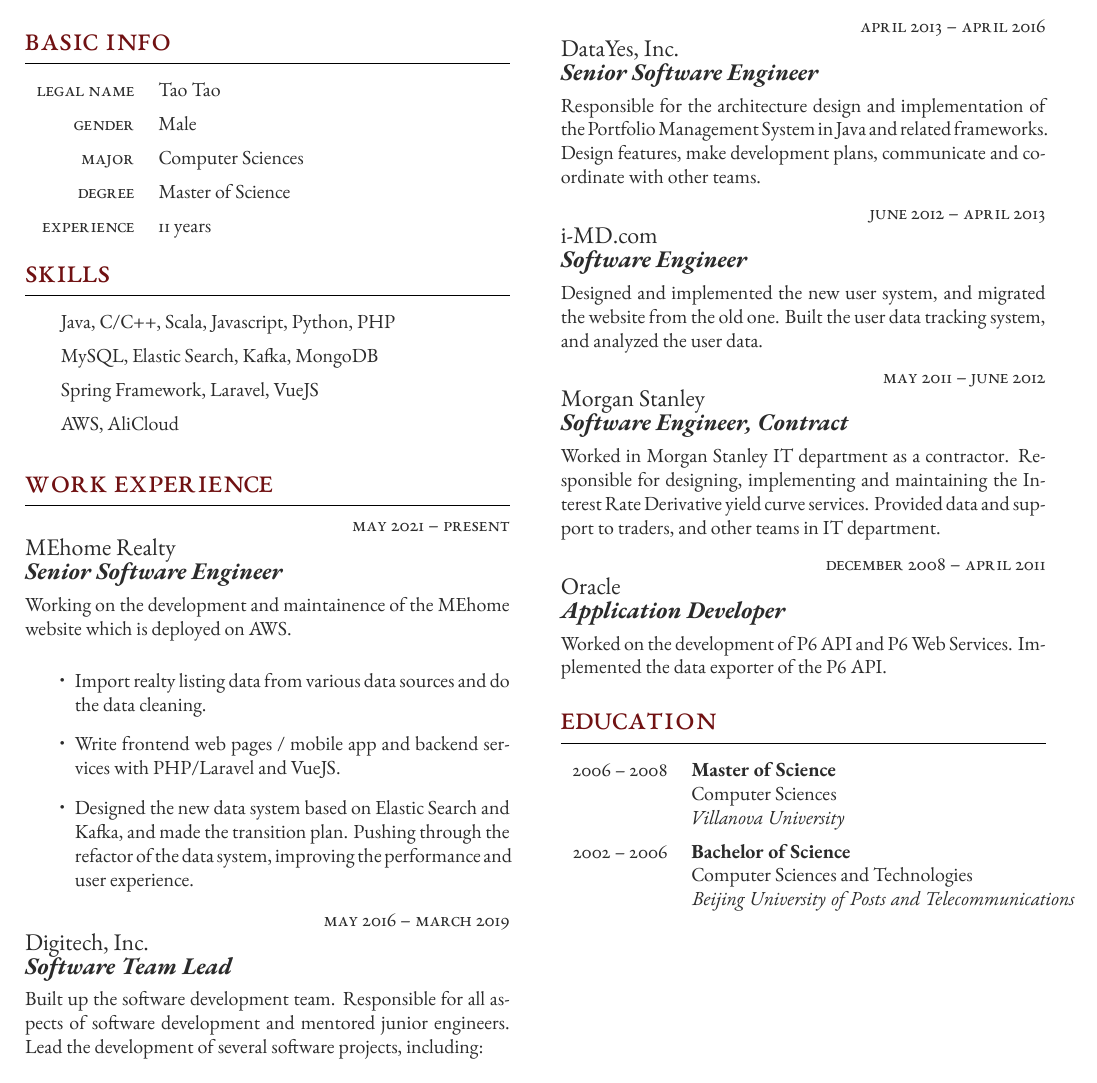
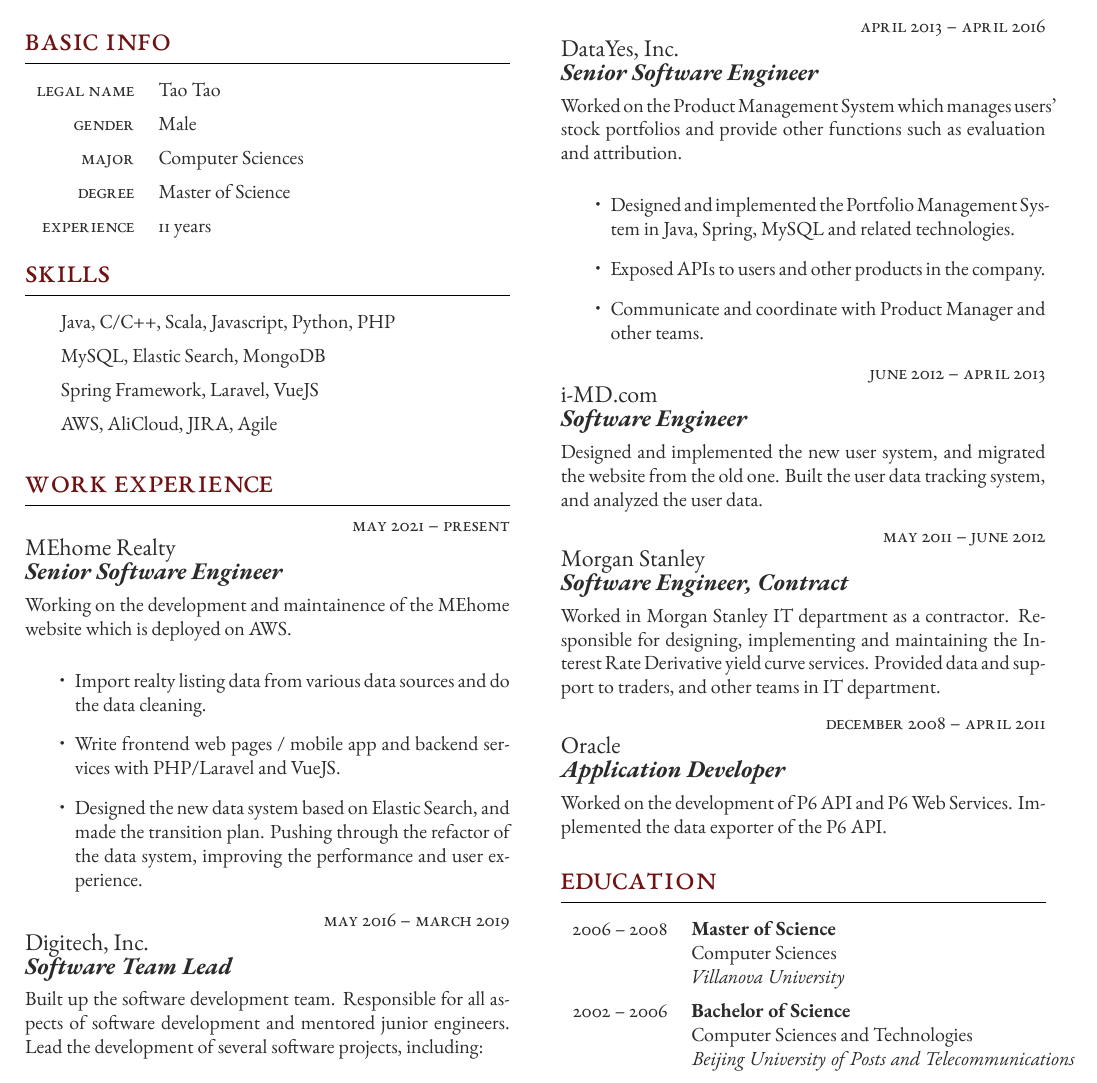
Before and after one commit to taot/cv, a LaTeX CV (resume_en_freeman.tex): part of the page, cut so that both start at the same text. Compiled offline with XeLaTeX.

Commit message:
update resume

```diff
--- a/resume_en_freeman.tex
+++ b/resume_en_freeman.tex
@@ -97,9 +97,9 @@
 \begin{supertabular}{r l} % Start a table with two columns, the table will ensure everything is aligned
 
 	\tableentry{}{Java, C/C++, Scala, Javascript, Python, PHP}{spaceafter}
-	\tableentry{}{MySQL, Elastic Search, Kafka, MongoDB}{spaceafter}
+	\tableentry{}{MySQL, Elastic Search, MongoDB}{spaceafter}
 	\tableentry{}{Spring Framework, Laravel, VueJS}{spaceafter}
-	\tableentry{}{AWS, AliCloud}{spaceafter}
+	\tableentry{}{AWS, AliCloud, JIRA, Agile}{spaceafter}
 
 \end{supertabular}
 
@@ -134,7 +134,7 @@
 	\begin{itemize}
         \item Import realty listing data from various data sources and do the data cleaning.
         \item Write frontend web pages / mobile app and backend services with PHP/Laravel and VueJS.
-        \item Designed the new data system based on Elastic Search and Kafka, and made the transition plan. Pushing through the refactor of the data system, improving the performance and user experience.
+        \item Designed the new data system based on Elastic Search, and made the transition plan. Pushing through the refactor of the data system, improving the performance and user experience.
     \end{itemize}
 
 %------------------------------------------------
@@ -182,7 +182,12 @@
 	{} % FT/PT (full time or part time)
 	{DataYes, Inc.} % Employer
 	{Senior Software Engineer} % Job title
-	{Responsible for the architecture design and implementation of the Portfolio Management System in Java and related frameworks. Design features, make development plans, communicate and coordinate with other teams.}
+	{Worked on the Product Management System which manages users' stock portfolios and provide other functions such as evaluation and attribution.}
+	\begin{itemize}
+        \item Designed and implemented the Portfolio Management System in Java, Spring, MySQL and related technologies.
+        \item Exposed APIs to users and other products in the company.
+        \item Communicate and coordinate with Product Manager and other teams.
+    \end{itemize}
 
 %------------------------------------------------
 
```
Also changed, not shown: resume.txt (+8 -3 lines), pdf/resume_taot.pdf.
